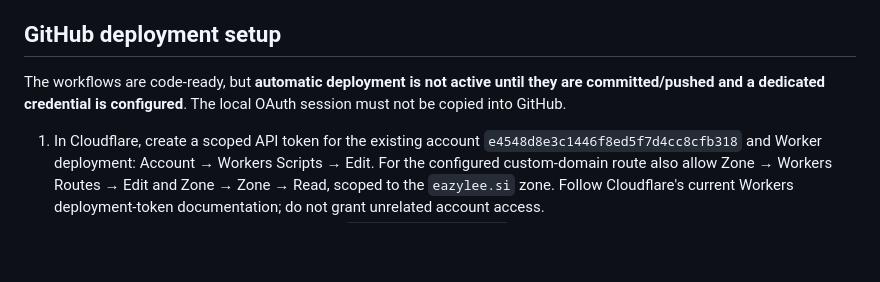
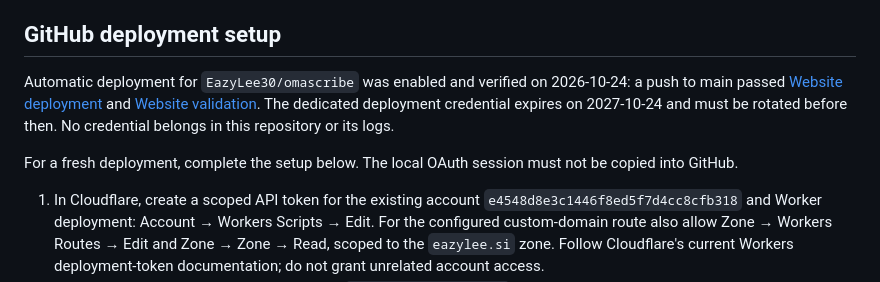
Before and after one commit to EazyLee30/omascribe, a Markdown page: landing/README.md, the part around the change. Drawn GitHub-style; blank space fills up the shorter version.

Commit message:
Document verified website automation and credential renewal

```diff
--- a/landing/README.md
+++ b/landing/README.md
@@ -31,7 +31,9 @@ npm run deploy       # deploy existing Worker using authorized Wrangler credenti
 
 ## GitHub deployment setup
 
-The workflows are code-ready, but **automatic deployment is not active until they are committed/pushed and a dedicated credential is configured**. The local OAuth session must not be copied into GitHub.
+Automatic deployment for `EazyLee30/omascribe` was enabled and verified on 2026-10-24: a push to main passed [Website deployment](https://github.com/EazyLee30/omascribe/actions/runs/40072472731) and [Website validation](https://github.com/EazyLee30/omascribe/actions/runs/40072472966). The dedicated deployment credential expires on 2027-10-24 and must be rotated before then. No credential belongs in this repository or its logs.
+
+For a fresh deployment, complete the setup below. The local OAuth session must not be copied into GitHub.
 
 1. In Cloudflare, create a scoped API token for the existing account `e4548d8e3c1446f8ed5f7d4cc8cfb318` and Worker deployment: Account → Workers Scripts → Edit. For the configured custom-domain route also allow Zone → Workers Routes → Edit and Zone → Zone → Read, scoped to the `eazylee.si` zone. Follow Cloudflare's current Workers deployment-token documentation; do not grant unrelated account access.
 2. Add that token as repository Actions secret `CLOUDFLARE_API_TOKEN`. The non-secret account ID and existing route are in `wrangler.jsonc`.
```
